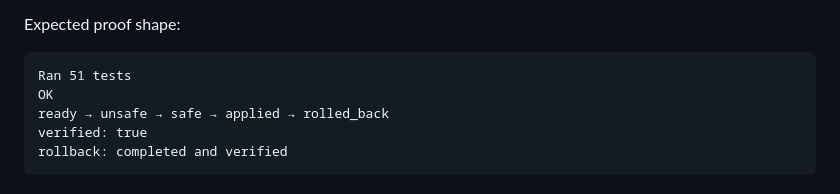
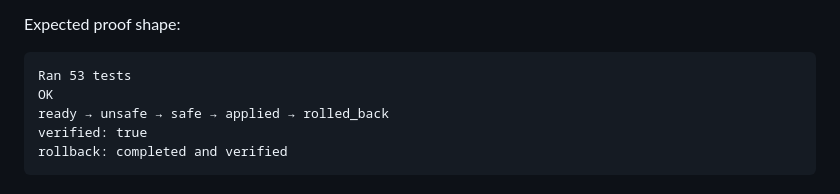
Before and after one commit to dhansxd/rehearsal, a Markdown page: README.md, the part around the change. Drawn GitHub-style.

Commit message:
docs: synchronize final test count

````diff
--- a/README.md
+++ b/README.md
@@ -67,7 +67,7 @@ directory.
 Expected proof shape:
 
 ```text
-Ran 51 tests
+Ran 53 tests
 OK
 ready → unsafe → safe → applied → rolled_back
 verified: true
````
Also changed, not shown: docs/DEVPOST_SUBMISSION.md (+3 -3 lines).
